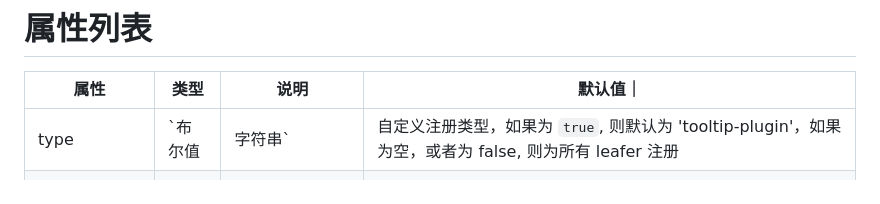
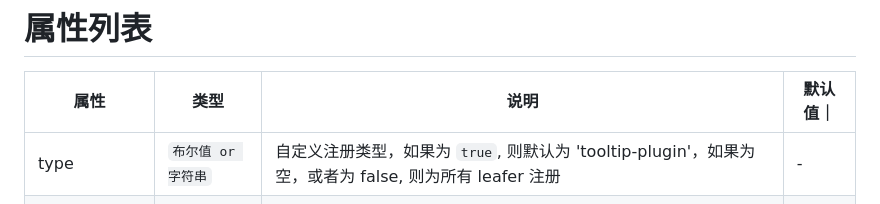
Before and after one commit to Alessandro-Pang/leafer-tooltip-plugin, a Markdown page: README.md, the part around the change printed below. GitHub-like rendering.

```diff
--- a/README.md
+++ b/README.md
@@ -157,7 +157,7 @@ const leafer = new Leafer({
 
 | 属性         | 类型 | 说明                     | 默认值｜ |
 | ------------ | ---- | ------------------------ | -------- |
-| type   | `布尔值 | 字符串`  | 自定义注册类型，如果为 `true`, 则默认为 'tooltip-plugin'，如果为空，或者为 false, 则为所有 leafer 注册               | -        |
+| type   | `布尔值 or 字符串`  | 自定义注册类型，如果为 `true`, 则默认为 'tooltip-plugin'，如果为空，或者为 false, 则为所有 leafer 注册               | -        |
 | className   | `字符串` | 自定义容器类样式               | -        |
 | includeTypes | `数组` | 允许展示提示框的类型列表 | 所有类型 |
 | getContent   | `函数` | 显示的内容               | -        |
```
Also changed, not shown: other parts of README.md (+1 -1 lines).
